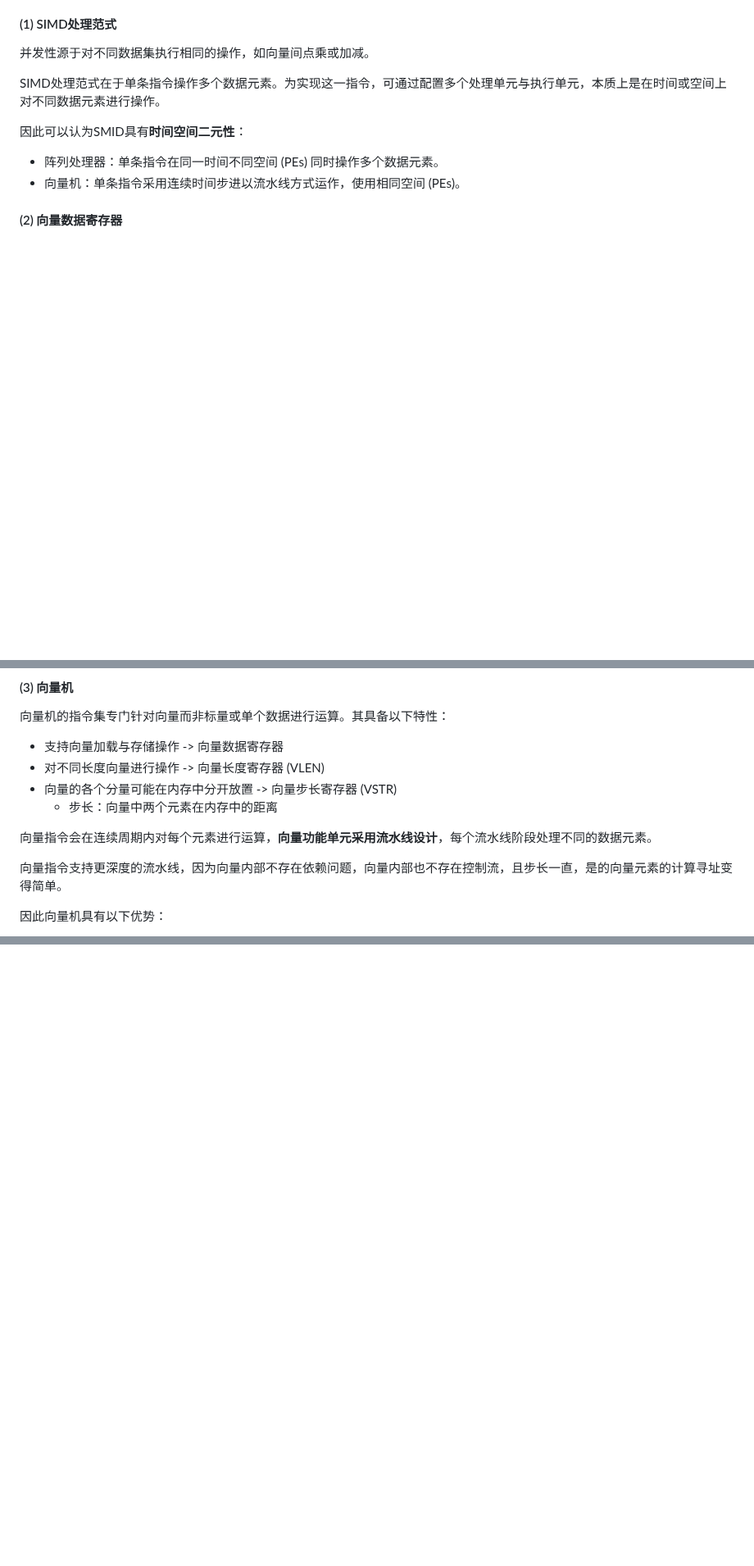
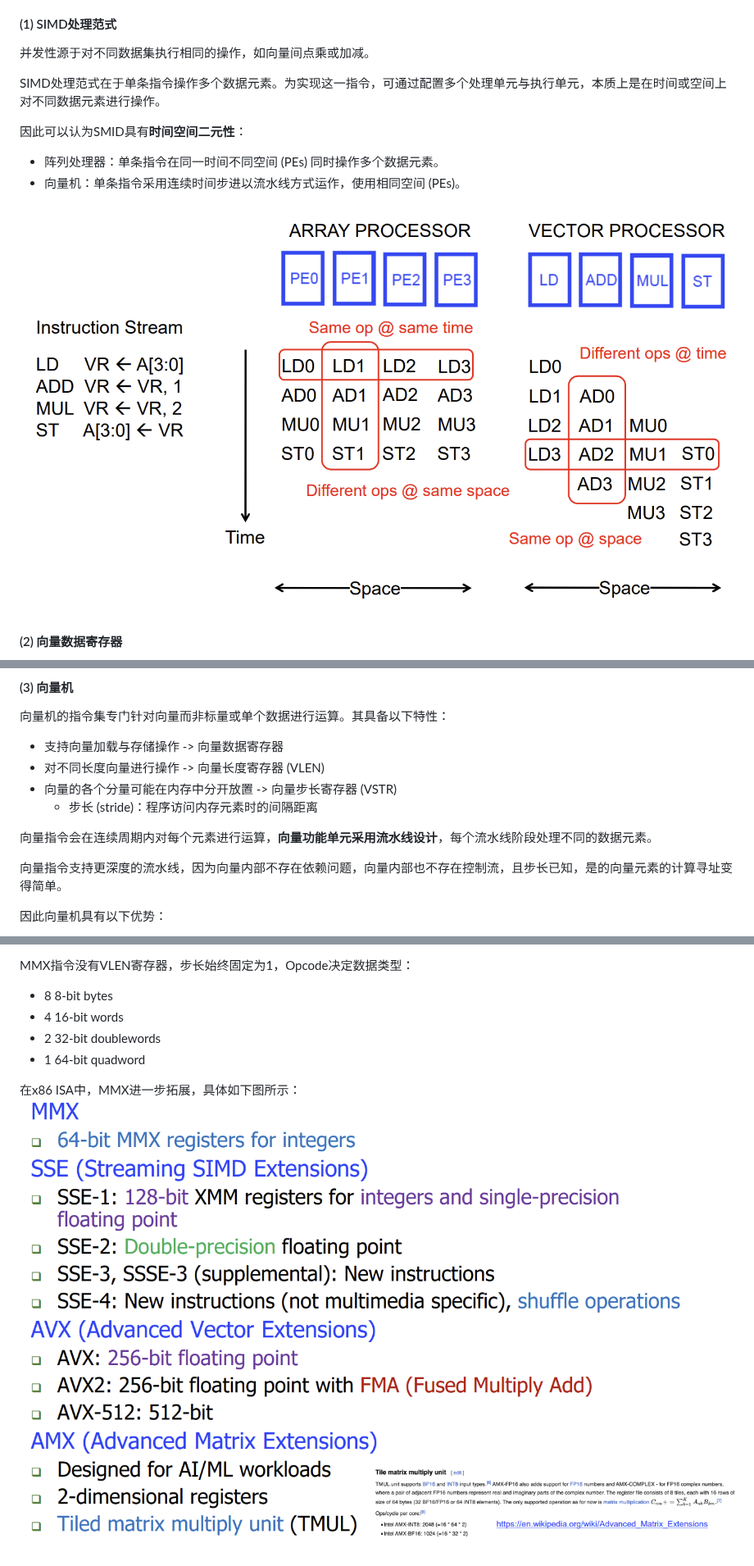
Before and after one commit to 11sqm/Notes, a Markdown page: 计算机体系结构/DDCA笔记.md, 3 parts joined by grey strips. Shown at 82% size. GitHub-like rendering; pictures changed too: 计算机体系结构/pictures/MMX指令发展.png (added), 计算机体系结构/pictures/阵列处理器与向量机.png (added); blank space fills up the shorter version.

```diff
--- a/计算机体系结构/DDCA笔记.md
+++ b/计算机体系结构/DDCA笔记.md
@@ -1170,6 +1176,8 @@ SIMD处理范式在于单条指令操作多个数据元素。为实现这一指
 - 阵列处理器：单条指令在同一时间不同空间 (PEs) 同时操作多个数据元素。
 - 向量机：单条指令采用连续时间步进以流水线方式运作，使用相同空间 (PEs)。
 
+![阵列处理器与向量机](pictures/阵列处理器与向量机.png)
+
 #### (2) 向量数据寄存器
 每个向量数据寄存器可以存储N个M位数值元素。
 ![向量数据寄存器](pictures/向量数据寄存器.png)
@@ -1179,11 +1187,11 @@ SIMD处理范式在于单条指令操作多个数据元素。为实现这一指
 - 支持向量加载与存储操作 -> 向量数据寄存器
 - 对不同长度向量进行操作 -> 向量长度寄存器 (VLEN)
 - 向量的各个分量可能在内存中分开放置 -> 向量步长寄存器 (VSTR)
-    - 步长：向量中两个元素在内存中的距离
+    - 步长 (stride)：程序访问内存元素时的间隔距离
 
 向量指令会在连续周期内对每个元素进行运算，**向量功能单元采用流水线设计**，每个流水线阶段处理不同的数据元素。
 
-向量指令支持更深度的流水线，因为向量内部不存在依赖问题，向量内部也不存在控制流，且步长一直，是的向量元素的计算寻址变得简单。
+向量指令支持更深度的流水线，因为向量内部不存在依赖问题，向量内部也不存在控制流，且步长已知，是的向量元素的计算寻址变得简单。
 
 因此向量机具有以下优势：
 1. 向量内部不存在依赖
@@ -1270,0 +1316,8 @@ for (int i = 0; i < N; i+=4){
+MMX指令没有VLEN寄存器，步长始终固定为1，Opcode决定数据类型：
+- 8 8-bit bytes
+- 4 16-bit words
+- 2 32-bit doublewords
+- 1 64-bit quadword
+
+在x86 ISA中，MMX进一步拓展，具体如下图所示：
+![MMX指令发展](pictures/MMX指令发展.png)
```
Also changed, not shown: other parts of 计算机体系结构/DDCA笔记.md (+48 -5 lines), 计算机体系结构/pictures/向量指令执行.png (added).
